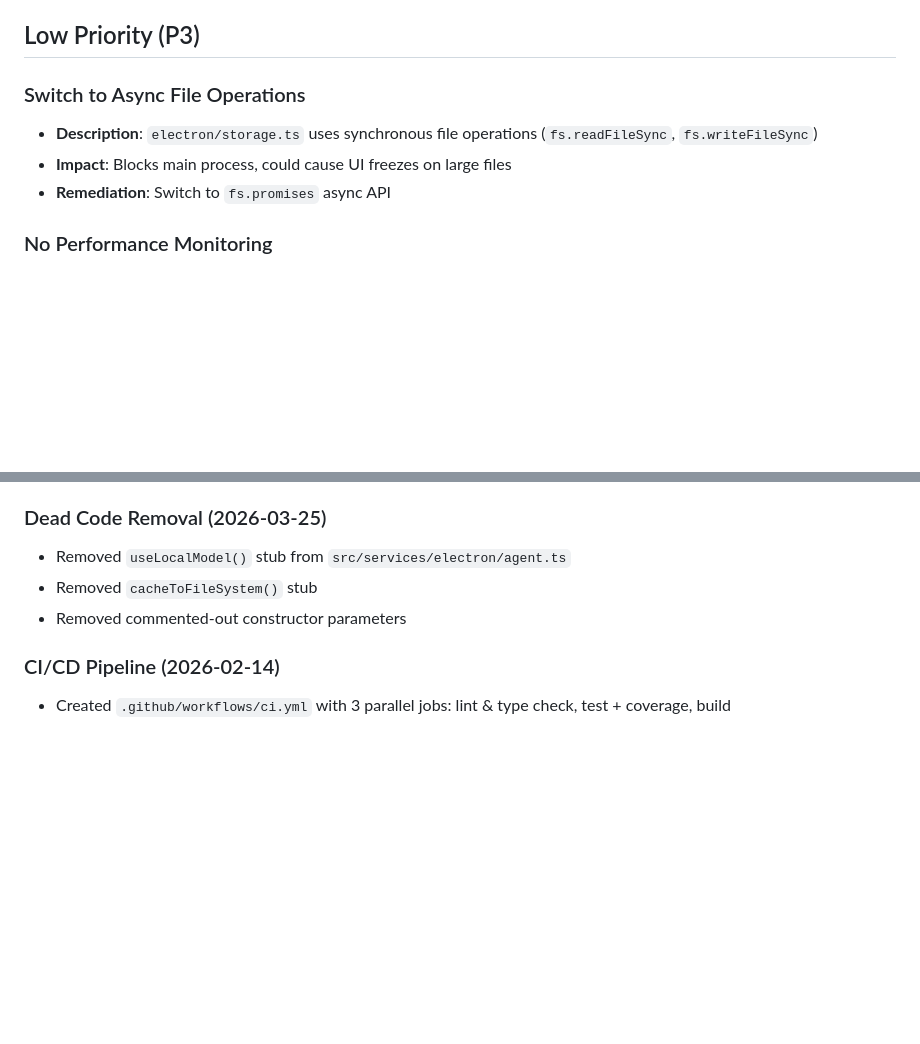
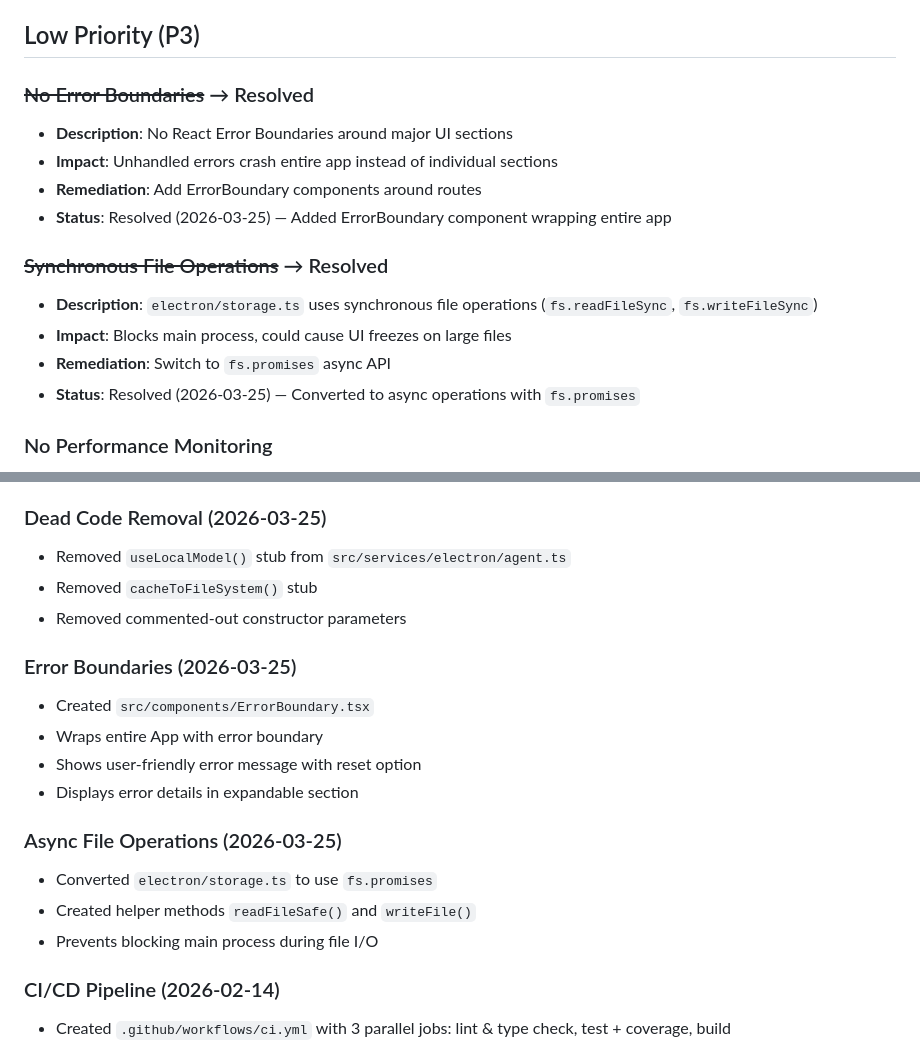
Before and after one commit to williamw04/Mockvue, a Markdown page: docs/exec-plans/tech-debt-tracker.md, 2 parts joined by grey strips. GitHub-like rendering; blank space fills up the shorter version.

Commit message:
docs: update tech-debt-tracker with completed P3 tasks
Mark error boundaries and async file operations as resolved.

```diff
--- a/docs/exec-plans/tech-debt-tracker.md
+++ b/docs/exec-plans/tech-debt-tracker.md
@@ -114,10 +114,17 @@ This document tracks known technical debt, prioritization, and remediation plans
 
 ## Low Priority (P3)
 
-### Switch to Async File Operations
+### ~~No Error Boundaries~~ → Resolved
+- **Description**: No React Error Boundaries around major UI sections
+- **Impact**: Unhandled errors crash entire app instead of individual sections
+- **Remediation**: Add ErrorBoundary components around routes
+- **Status**: Resolved (2026-03-25) — Added ErrorBoundary component wrapping entire app
+
+### ~~Synchronous File Operations~~ → Resolved
 - **Description**: `electron/storage.ts` uses synchronous file operations (`fs.readFileSync`, `fs.writeFileSync`)
 - **Impact**: Blocks main process, could cause UI freezes on large files
 - **Remediation**: Switch to `fs.promises` async API
+- **Status**: Resolved (2026-03-25) — Converted to async operations with `fs.promises`
 
 ### No Performance Monitoring
 - **Description**: No automated performance tracking or regression detection
@@ -179,6 +186,17 @@ This document tracks known technical debt, prioritization, and remediation plans
 - Removed `cacheToFileSystem()` stub
 - Removed commented-out constructor parameters
 
+### Error Boundaries (2026-03-25)
+- Created `src/components/ErrorBoundary.tsx`
+- Wraps entire App with error boundary
+- Shows user-friendly error message with reset option
+- Displays error details in expandable section
+
+### Async File Operations (2026-03-25)
+- Converted `electron/storage.ts` to use `fs.promises`
+- Created helper methods `readFileSafe()` and `writeFile()`
+- Prevents blocking main process during file I/O
+
 ### CI/CD Pipeline (2026-02-14)
 - Created `.github/workflows/ci.yml` with 3 parallel jobs: lint & type check, test + coverage, build
 - Runs on push to `main` and all PRs targeting `main`
```
